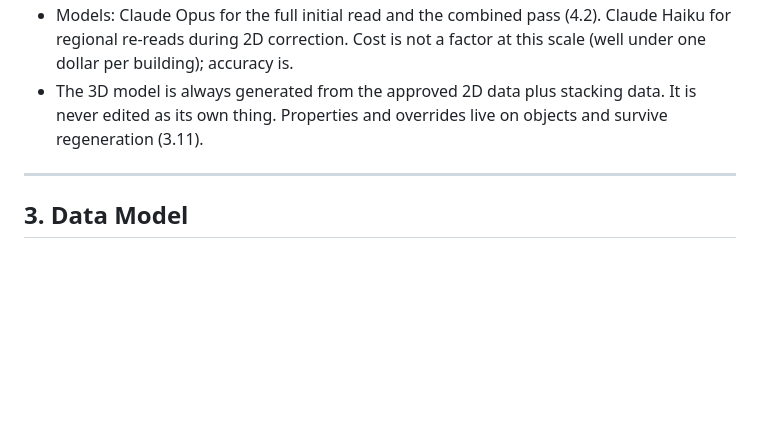
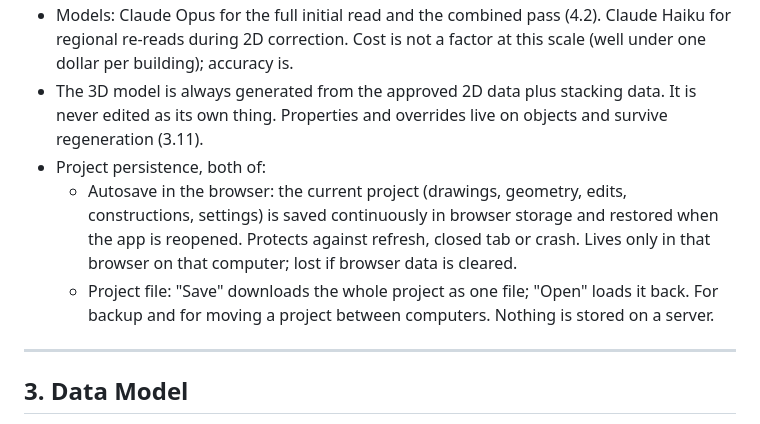
Before and after one commit to KrisJ477/KJ-energy-calculator, a Markdown page: SPEC.md, the part around the change. Drawn GitHub-style; blank space fills up the shorter version.

Commit message:
Spec: project persistence (browser autosave + project file)
Co-Authored-By: Claude Opus 5.5 <noreply@anthropic.com>
Claude-Session: https://claude.ai/code/session_01SU8HqJiMaRdiP4JqMyZ6TT

```diff
--- a/SPEC.md
+++ b/SPEC.md
@@ -35,6 +35,9 @@ The core of the app is: drawing reading + the simplified transmission/ventilatio
 - Geometry is read by vision only in v1. No extraction of vector line work from the PDF.
 - Models: Claude Opus for the full initial read and the combined pass (4.2). Claude Haiku for regional re-reads during 2D correction. Cost is not a factor at this scale (well under one dollar per building); accuracy is.
 - The 3D model is always generated from the approved 2D data plus stacking data. It is never edited as its own thing. Properties and overrides live on objects and survive regeneration (3.11).
+- Project persistence, both of:
+  - Autosave in the browser: the current project (drawings, geometry, edits, constructions, settings) is saved continuously in browser storage and restored when the app is reopened. Protects against refresh, closed tab or crash. Lives only in that browser on that computer; lost if browser data is cleared.
+  - Project file: "Save" downloads the whole project as one file; "Open" loads it back. For backup and for moving a project between computers. Nothing is stored on a server.
 
 ---
 
```
